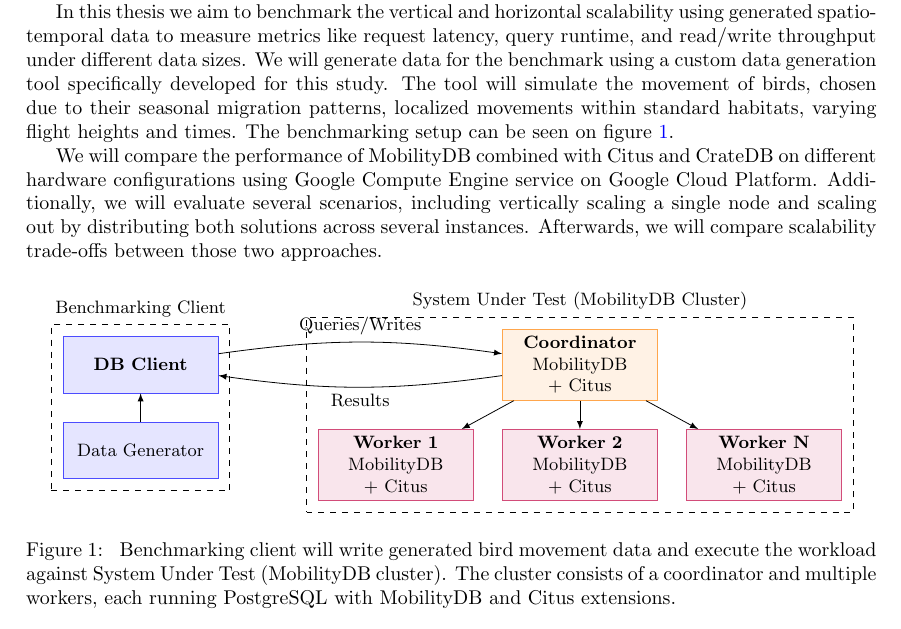
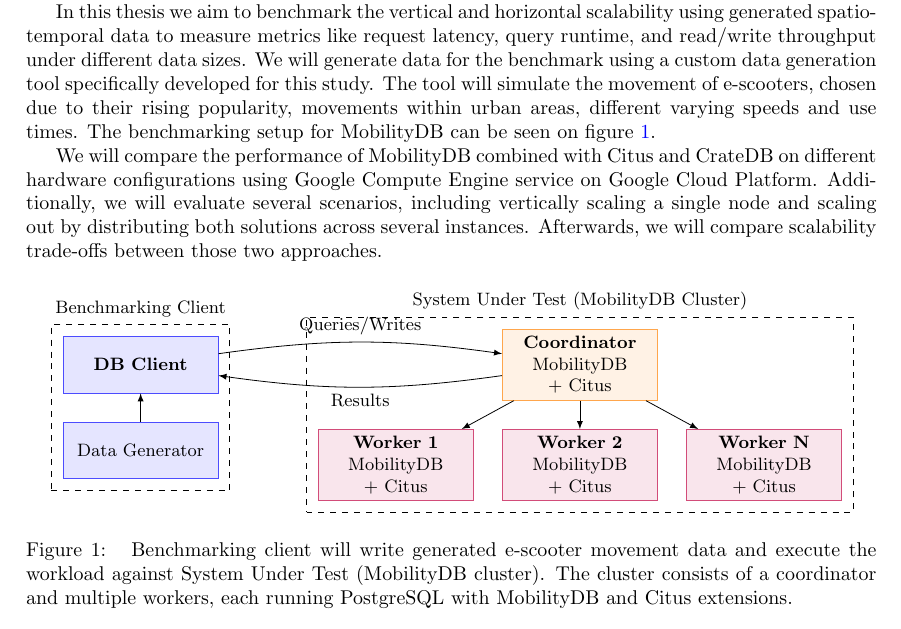
Before and after one commit to erykksc/bachelor-thesis, a LaTeX document (expose/latex/expose.tex): part of the page, cut so that both start at the same text. Compiled offline with pdfLaTeX.

Commit message:
feat: update benchmark simulation to e-scooters

```diff
--- a/expose/latex/expose.tex
+++ b/expose/latex/expose.tex
@@ -60,10 +60,10 @@
 % Aspired Implementation
 We will generate data for the benchmark using a custom data generation tool
 specifically developed for this study.
-The tool will simulate the movement of birds, chosen due to their
-seasonal migration patterns, localized movements within standard habitats,
-varying flight heights and times. The benchmarking setup can be seen on figure
-\ref{fig:bench_setup}.
+The tool will simulate the movement of e-scooters, chosen due to their
+rising popularity, movements within urban areas, different
+varying speeds and use times. The benchmarking setup for MobilityDB can be seen
+on figure \ref{fig:bench_setup}.
 
 % Hard implementation details
 We will compare the performance of MobilityDB combined with Citus and CrateDB on different
@@ -148,7 +148,7 @@
 	\end{pgfonlayer}
 	\end{tikzpicture}
 	\caption{
-	Benchmarking client will write generated bird movement data and execute
+ 	Benchmarking client will write generated e-scooter movement data and execute
 	the workload against System Under Test (MobilityDB cluster).
 	The cluster consists of a coordinator and multiple workers, each running
 	PostgreSQL with MobilityDB and Citus extensions.
```
